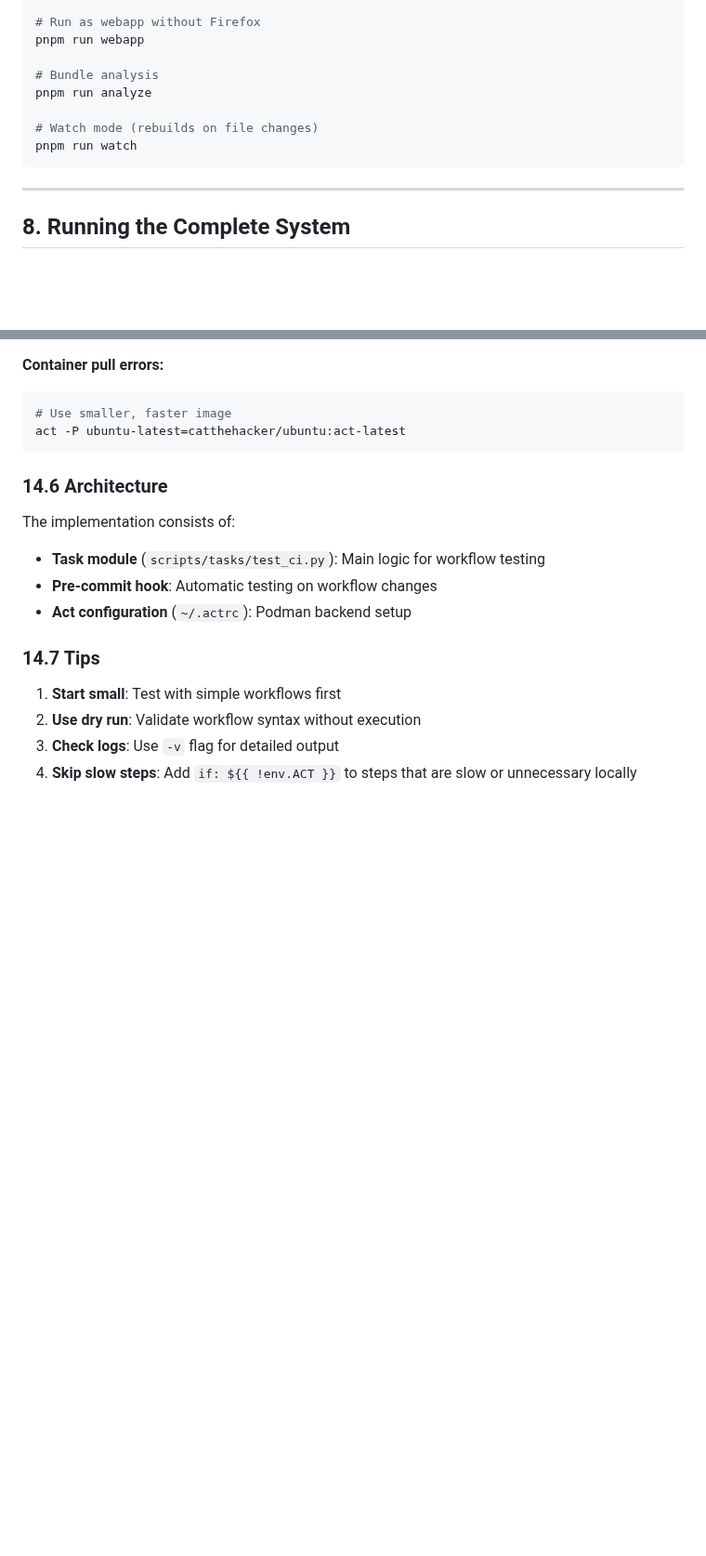
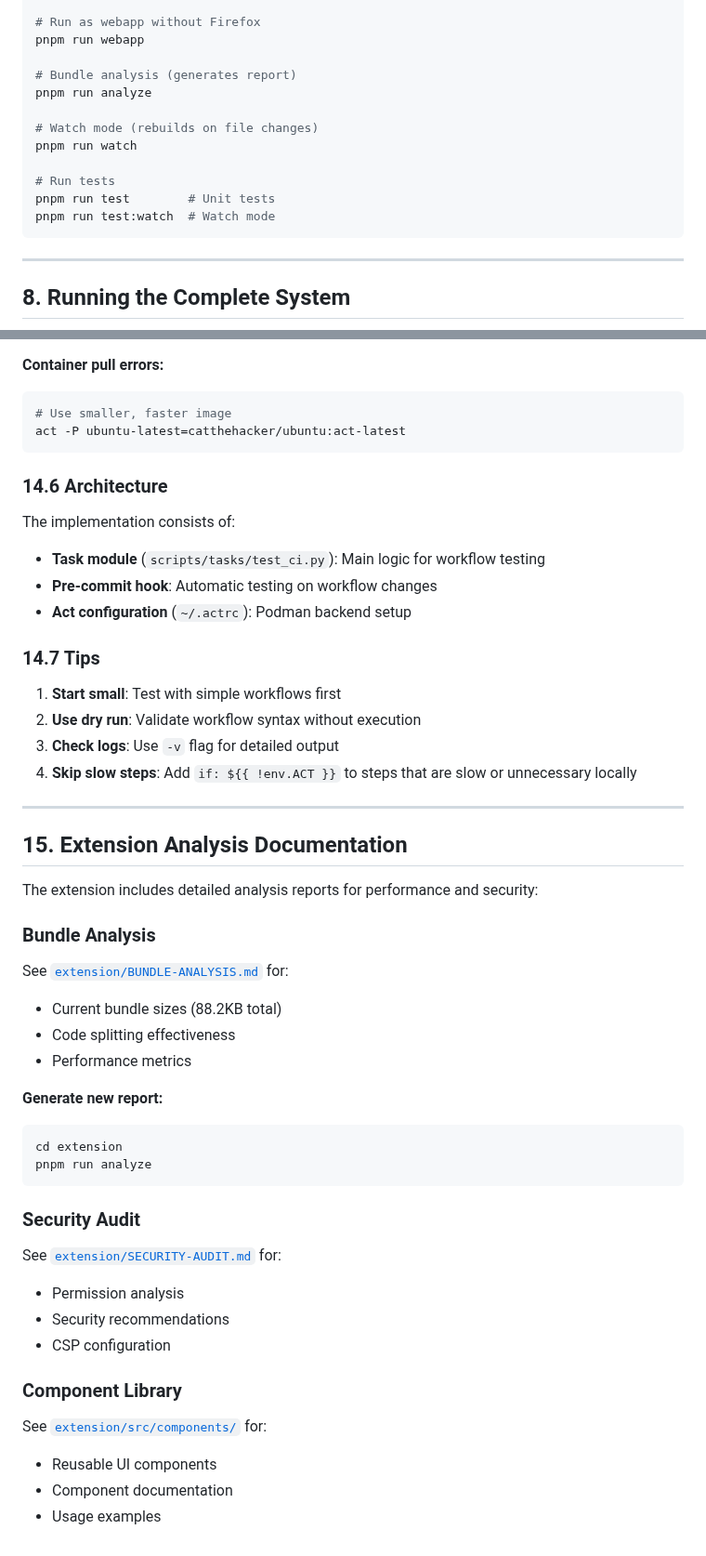
Before and after one commit to goodbadwolf/tanaka, a Markdown page: docs/DEV.md, 2 parts joined by grey strips. Shown at 93% size. GitHub-like rendering; blank space fills up the shorter version.

Commit message:
docs: add references to extension analysis documentation
- Reference BUNDLE-ANALYSIS.md and SECURITY-AUDIT.md
- Add commands to generate bundle analysis
- Reference component library documentation
- Add analysis to essential commands section

````diff
--- a/docs/DEV.md
+++ b/docs/DEV.md
@@ -273,11 +273,15 @@ pnpm run start
 # Run as webapp without Firefox
 pnpm run webapp
 
-# Bundle analysis
+# Bundle analysis (generates report)
 pnpm run analyze
 
 # Watch mode (rebuilds on file changes)
 pnpm run watch
+
+# Run tests
+pnpm run test        # Unit tests
+pnpm run test:watch  # Watch mode
 ```
 
 ---
@@ -830,3 +834,36 @@ The implementation consists of:
 2. **Use dry run**: Validate workflow syntax without execution
 3. **Check logs**: Use `-v` flag for detailed output
 4. **Skip slow steps**: Add `if: ${{ !env.ACT }}` to steps that are slow or unnecessary locally
+
+---
+
+## 15. Extension Analysis Documentation
+
+The extension includes detailed analysis reports for performance and security:
+
+### Bundle Analysis
+
+See [`extension/BUNDLE-ANALYSIS.md`](../extension/BUNDLE-ANALYSIS.md) for:
+- Current bundle sizes (88.2KB total)
+- Code splitting effectiveness
+- Performance metrics
+
+**Generate new report:**
+```bash
+cd extension
+pnpm run analyze
+```
+
+### Security Audit
+
+See [`extension/SECURITY-AUDIT.md`](../extension/SECURITY-AUDIT.md) for:
+- Permission analysis
+- Security recommendations
+- CSP configuration
+
+### Component Library
+
+See [`extension/src/components/`](../extension/src/components/) for:
+- Reusable UI components
+- Component documentation
+- Usage examples
````
